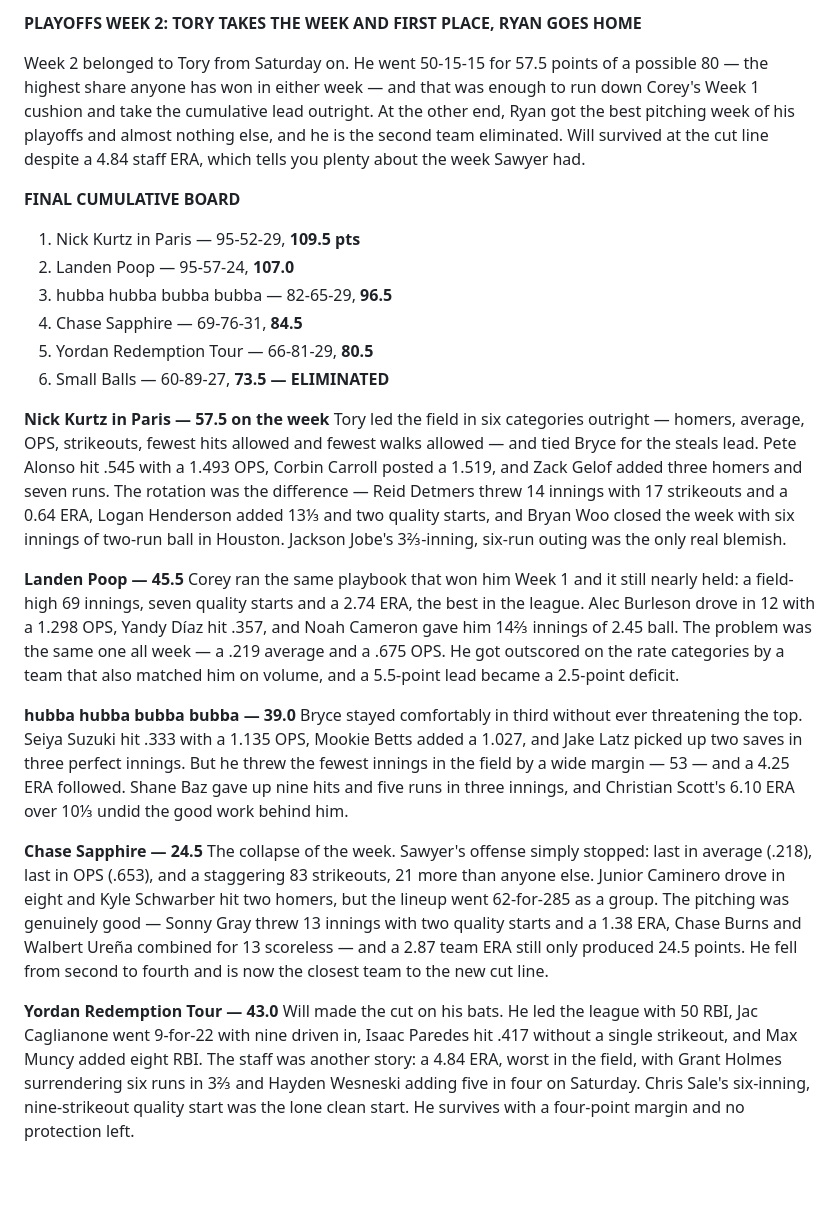
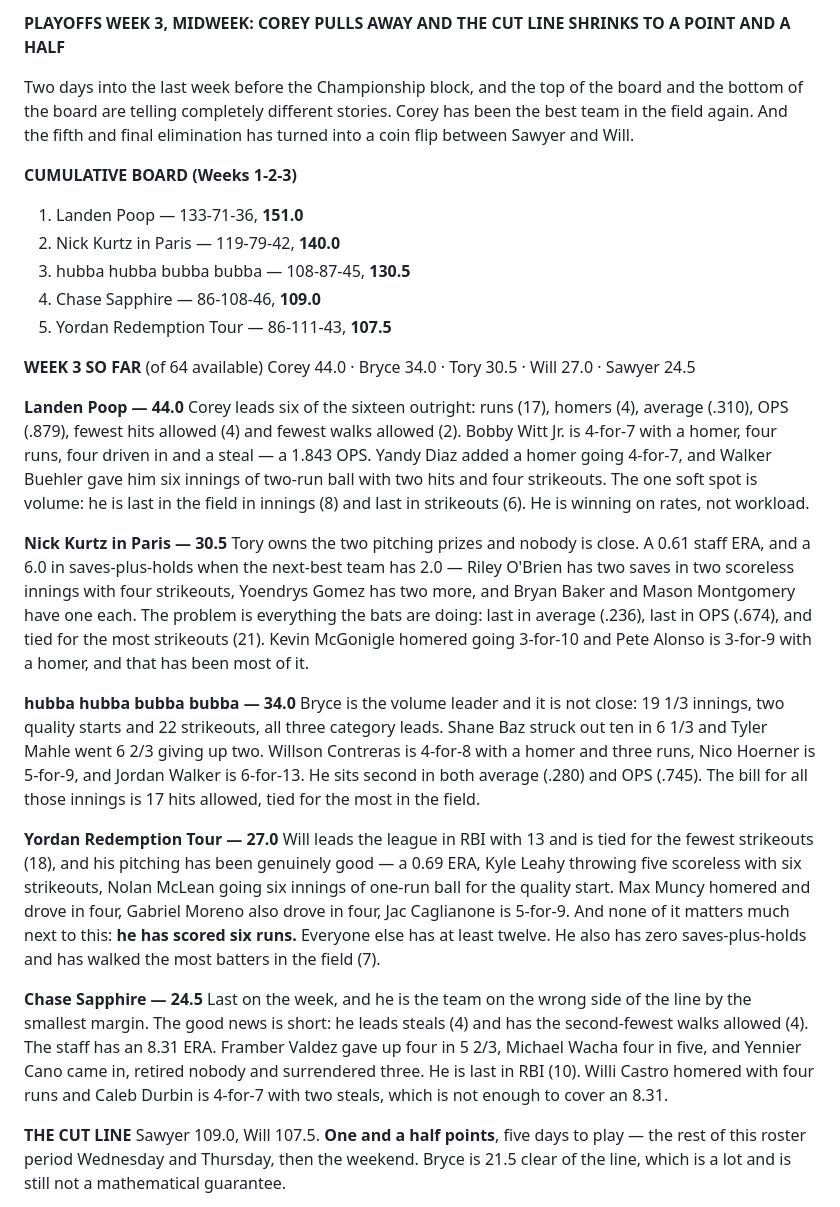
Before and after one commit to mattamick11/league-playoff-tracker, a Markdown page: recap.md, the part around one of its changes. GitHub-like rendering; blank space fills up the shorter version.

```diff
--- a/recap.md
+++ b/recap.md
@@ -1,27 +1,32 @@
-**PLAYOFFS WEEK 2: TORY TAKES THE WEEK AND FIRST PLACE, RYAN GOES HOME**
+**PLAYOFFS WEEK 3, MIDWEEK: COREY PULLS AWAY AND THE CUT LINE SHRINKS TO A POINT AND A HALF**
 
-Week 2 belonged to Tory from Saturday on. He went 50-15-15 for 57.5 points of a possible 80 — the highest share anyone has won in either week — and that was enough to run down Corey's Week 1 cushion and take the cumulative lead outright. At the other end, Ryan got the best pitching week of his playoffs and almost nothing else, and he is the second team eliminated. Will survived at the cut line despite a 4.84 staff ERA, which tells you plenty about the week Sawyer had.
+Two days into the last week before the Championship block, and the top of the board and the bottom of the board are telling completely different stories. Corey has been the best team in the field again. And the fifth and final elimination has turned into a coin flip between Sawyer and Will.
 
-**FINAL CUMULATIVE BOARD**
-1. Nick Kurtz in Paris — 95-52-29, **109.5 pts**
-2. Landen Poop — 95-57-24, **107.0**
-3. hubba hubba bubba bubba — 82-65-29, **96.5**
-4. Chase Sapphire — 69-76-31, **84.5**
-5. Yordan Redemption Tour — 66-81-29, **80.5**
-6. Small Balls — 60-89-27, **73.5 — ELIMINATED**
+**CUMULATIVE BOARD (Weeks 1-2-3)**
+1. Landen Poop — 133-71-36, **151.0**
+2. Nick Kurtz in Paris — 119-79-42, **140.0**
+3. hubba hubba bubba bubba — 108-87-45, **130.5**
+4. Chase Sapphire — 86-108-46, **109.0**
+5. Yordan Redemption Tour — 86-111-43, **107.5**
 
-**Nick Kurtz in Paris — 57.5 on the week**
-Tory led the field in six categories outright — homers, average, OPS, strikeouts, fewest hits allowed and fewest walks allowed — and tied Bryce for the steals lead. Pete Alonso hit .545 with a 1.493 OPS, Corbin Carroll posted a 1.519, and Zack Gelof added three homers and seven runs. The rotation was the difference — Reid Detmers threw 14 innings with 17 strikeouts and a 0.64 ERA, Logan Henderson added 13⅓ and two quality starts, and Bryan Woo closed the week with six innings of two-run ball in Houston. Jackson Jobe's 3⅔-inning, six-run outing was the only real blemish.
+**WEEK 3 SO FAR** (of 64 available)
+Corey 44.0 · Bryce 34.0 · Tory 30.5 · Will 27.0 · Sawyer 24.5
 
-**Landen Poop — 45.5**
-Corey ran the same playbook that won him Week 1 and it still nearly held: a field-high 69 innings, seven quality starts and a 2.74 ERA, the best in the league. Alec Burleson drove in 12 with a 1.298 OPS, Yandy Díaz hit .357, and Noah Cameron gave him 14⅔ innings of 2.45 ball. The problem was the same one all week — a .219 average and a .675 OPS. He got outscored on the rate categories by a team that also matched him on volume, and a 5.5-point lead became a 2.5-point deficit.
+**Landen Poop — 44.0**
+Corey leads six of the sixteen outright: runs (17), homers (4), average (.310), OPS (.879), fewest hits allowed (4) and fewest walks allowed (2). Bobby Witt Jr. is 4-for-7 with a homer, four runs, four driven in and a steal — a 1.843 OPS. Yandy Diaz added a homer going 4-for-7, and Walker Buehler gave him six innings of two-run ball with two hits and four strikeouts. The one soft spot is volume: he is last in the field in innings (8) and last in strikeouts (6). He is winning on rates, not workload.
 
-**hubba hubba bubba bubba — 39.0**
-Bryce stayed comfortably in third without ever threatening the top. Seiya Suzuki hit .333 with a 1.135 OPS, Mookie Betts added a 1.027, and Jake Latz picked up two saves in three perfect innings. But he threw the fewest innings in the field by a wide margin — 53 — and a 4.25 ERA followed. Shane Baz gave up nine hits and five runs in three innings, and Christian Scott's 6.10 ERA over 10⅓ undid the good work behind him.
+**Nick Kurtz in Paris — 30.5**
+Tory owns the two pitching prizes and nobody is close. A 0.61 staff ERA, and a 6.0 in saves-plus-holds when the next-best team has 2.0 — Riley O'Brien has two saves in two scoreless innings with four strikeouts, Yoendrys Gomez has two more, and Bryan Baker and Mason Montgomery have one each. The problem is everything the bats are doing: last in average (.236), last in OPS (.674), and tied for the most strikeouts (21). Kevin McGonigle homered going 3-for-10 and Pete Alonso is 3-for-9 with a homer, and that has been most of it.
+
+**hubba hubba bubba bubba — 34.0**
+Bryce is the volume leader and it is not close: 19 1/3 innings, two quality starts and 22 strikeouts, all three category leads. Shane Baz struck out ten in 6 1/3 and Tyler Mahle went 6 2/3 giving up two. Willson Contreras is 4-for-8 with a homer and three runs, Nico Hoerner is 5-for-9, and Jordan Walker is 6-for-13. He sits second in both average (.280) and OPS (.745). The bill for all those innings is 17 hits allowed, tied for the most in the field.
+
+**Yordan Redemption Tour — 27.0**
+Will leads the league in RBI with 13 and is tied for the fewest strikeouts (18), and his pitching has been genuinely good — a 0.69 ERA, Kyle Leahy throwing five scoreless with six strikeouts, Nolan McLean going six innings of one-run ball for the quality start. Max Muncy homered and drove in four, Gabriel Moreno also drove in four, Jac Caglianone is 5-for-9. And none of it matters much next to this: **he has scored six runs.** Everyone else has at least twelve. He also has zero saves-plus-holds and has walked the most batters in the field (7).
 
 **Chase Sapphire — 24.5**
-The collapse of the week. Sawyer's offense simply stopped: last in average (.218), last in OPS (.653), and a staggering 83 strikeouts, 21 more than anyone else. Junior Caminero drove in eight and Kyle Schwarber hit two homers, but the lineup went 62-for-285 as a group. The pitching was genuinely good — Sonny Gray threw 13 innings with two quality starts and a 1.38 ERA, Chase Burns and Walbert Ureña combined for 13 scoreless — and a 2.87 team ERA still only produced 24.5 points. He fell from second to fourth and is now the closest team to the new cut line.
+Last on the week, and he is the team on the wrong side of the line by the smallest margin. The good news is short: he leads steals (4) and has the second-fewest walks allowed (4). The staff has an 8.31 ERA. Framber Valdez gave up four in 5 2/3, Michael Wacha four in five, and Yennier Cano came in, retired nobody and surrendered three. He is last in RBI (10). Willi Castro homered with four runs and Caleb Durbin is 4-for-7 with two steals, which is not enough to cover an 8.31.
 
-**Yordan Redemption Tour — 43.0**
-Will made the cut on his bats. He led the league with 50 RBI, Jac Caglianone went 9-for-22 with nine driven in, Isaac Paredes hit .417 without a single strikeout, and Max Muncy added eight RBI. The staff was another story: a 4.84 ERA, worst in the field, with Grant Holmes surrendering six runs in 3⅔ and Hayden Wesneski adding five in four on Saturday. Chris Sale's six-inning, nine-strikeout quality start was the lone clean start. He survives with a four-point margin and no protection left.
+**THE CUT LINE**
+Sawyer 109.0, Will 107.5. **One and a half points**, five days to play — the rest of this roster period Wednesday and Thursday, then the weekend. Bryce is 21.5 clear of the line, which is a lot and is still not a mathematical guarantee.
 
```
Also changed, not shown: other parts of recap.md (+1 -26 lines).
